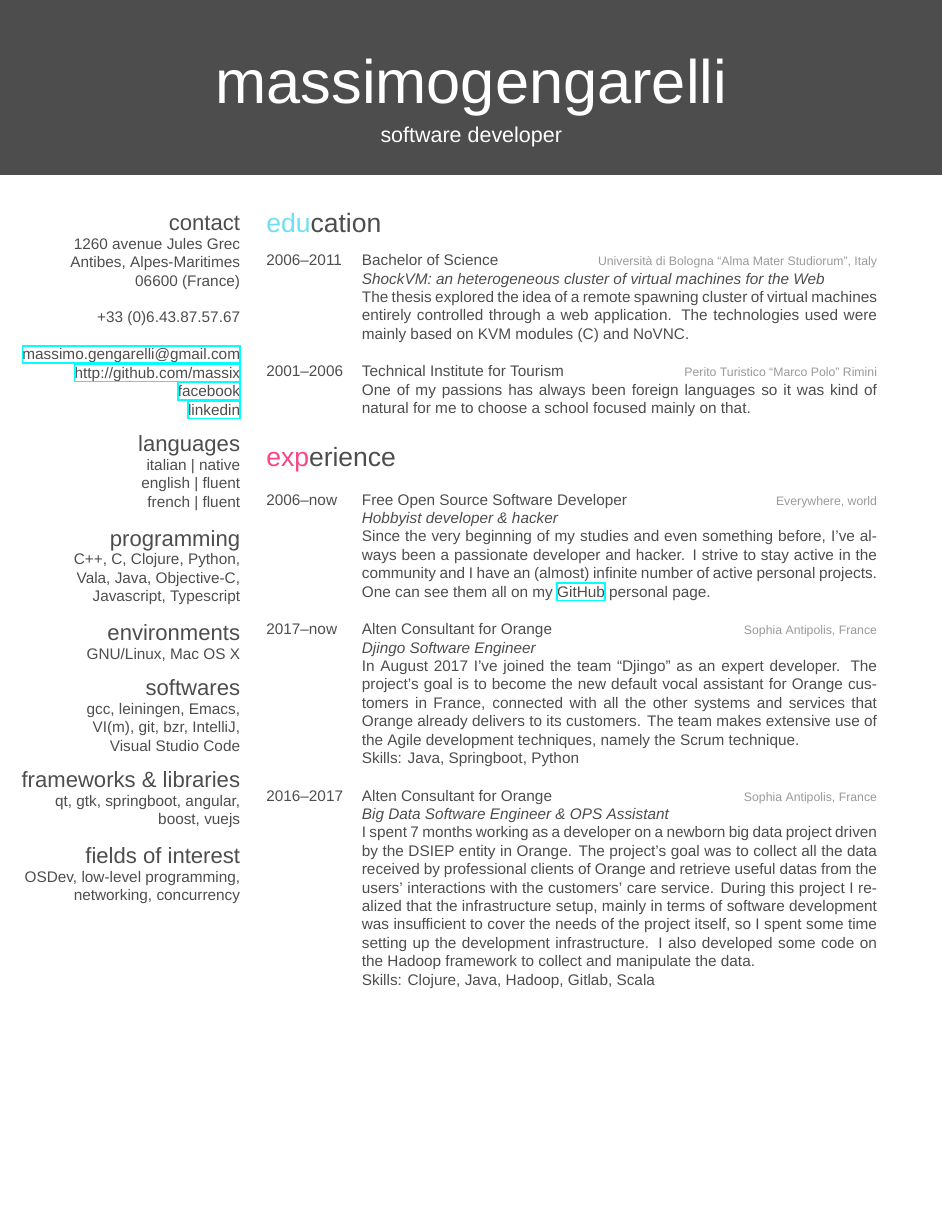
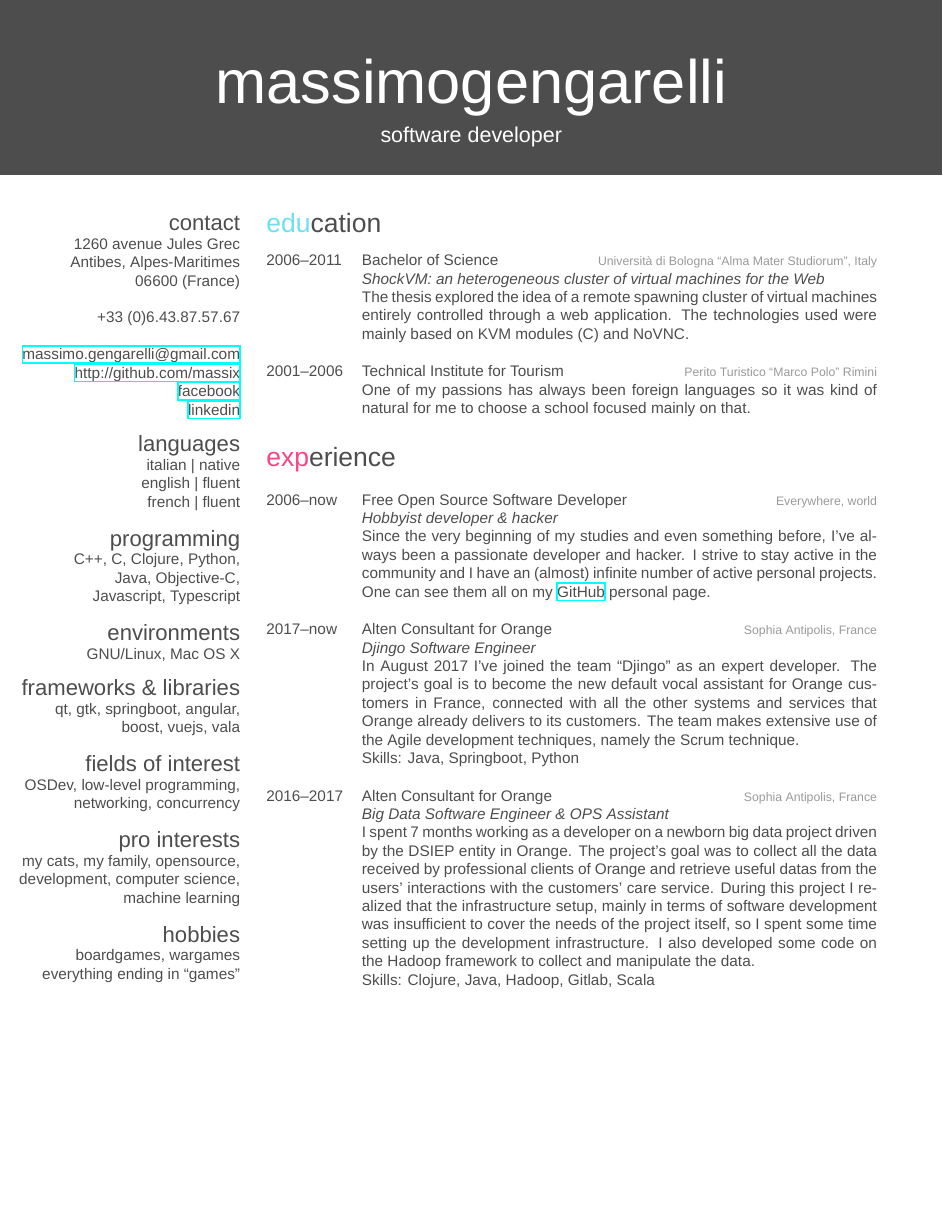
Before and after one commit to massix/Curriculum, a LaTeX CV (Curriculum.tex): page 1 of 3 before the commit and page 1 of 2 after it. Compiled offline with XeLaTeX; a missing font is replaced by an installed copy or a similar font.

Commit message:
Remove useless things

```diff
--- a/Curriculum.tex
+++ b/Curriculum.tex
@@ -47,20 +47,23 @@
   french  | fluent
   \section{programming}
   C++, C, Clojure, Python,
-  Vala, Java, Objective-C,
+  Java, Objective-C,
   Javascript, Typescript
   \section{environments}
   GNU/Linux, Mac OS X
-  \section{softwares}
-  gcc, leiningen, Emacs,
-  VI(m), git, bzr, IntelliJ,
-  Visual Studio Code
   \section{frameworks \& libraries}
   qt, gtk, springboot, angular,
-  boost, vuejs
+  boost, vuejs, vala
   \section{fields of interest}
   OSDev, low-level programming,
   networking, concurrency
+  \section{pro interests}
+  my cats, my family, opensource,
+  development, computer science,
+  machine learning
+  \section{hobbies}
+  boardgames, wargames
+  everything ending in ``games''
 \end{aside}
 
 %----------------------------------------------------------------------------------------
```
Also changed, not shown: Curriculum.tex (12 more changed lines).
